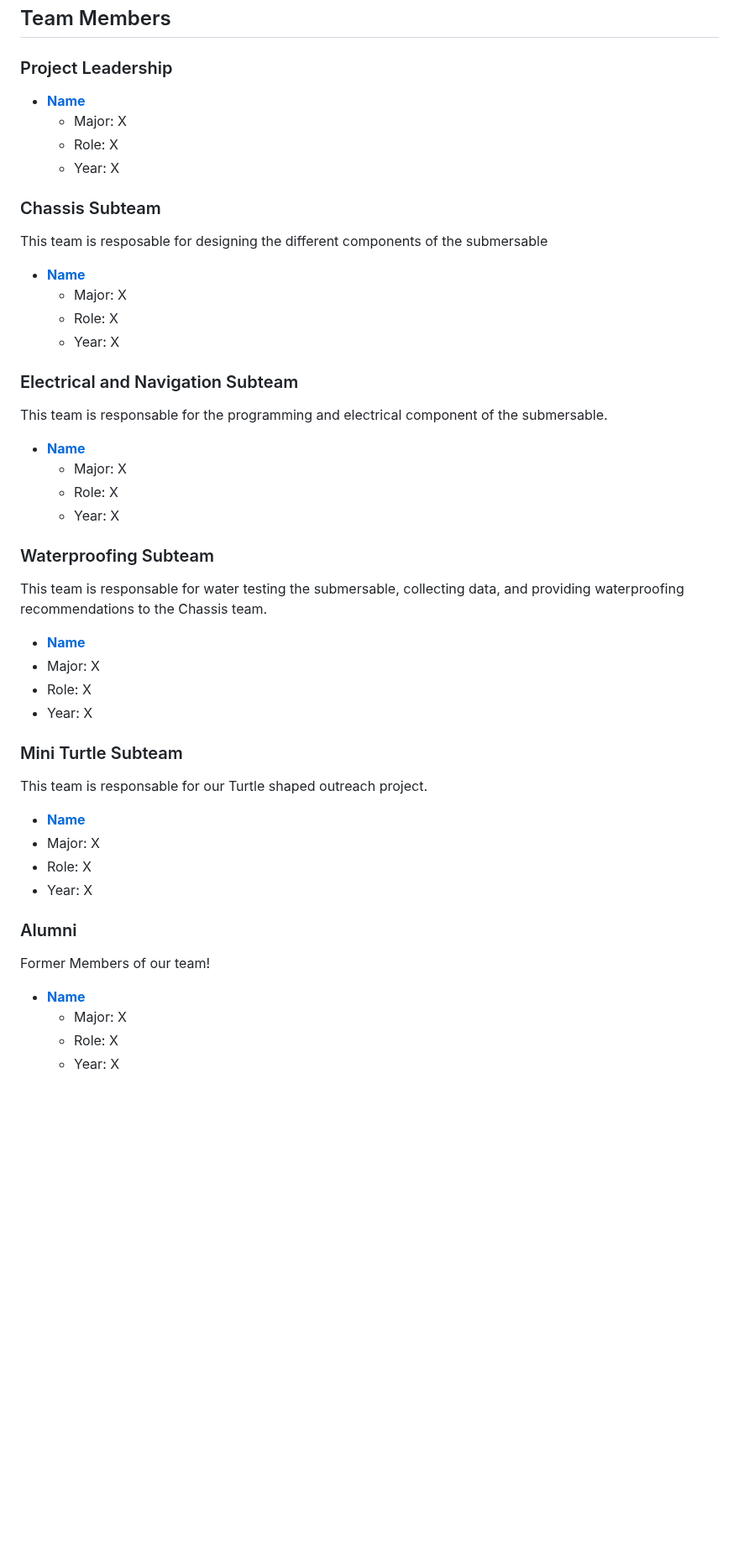
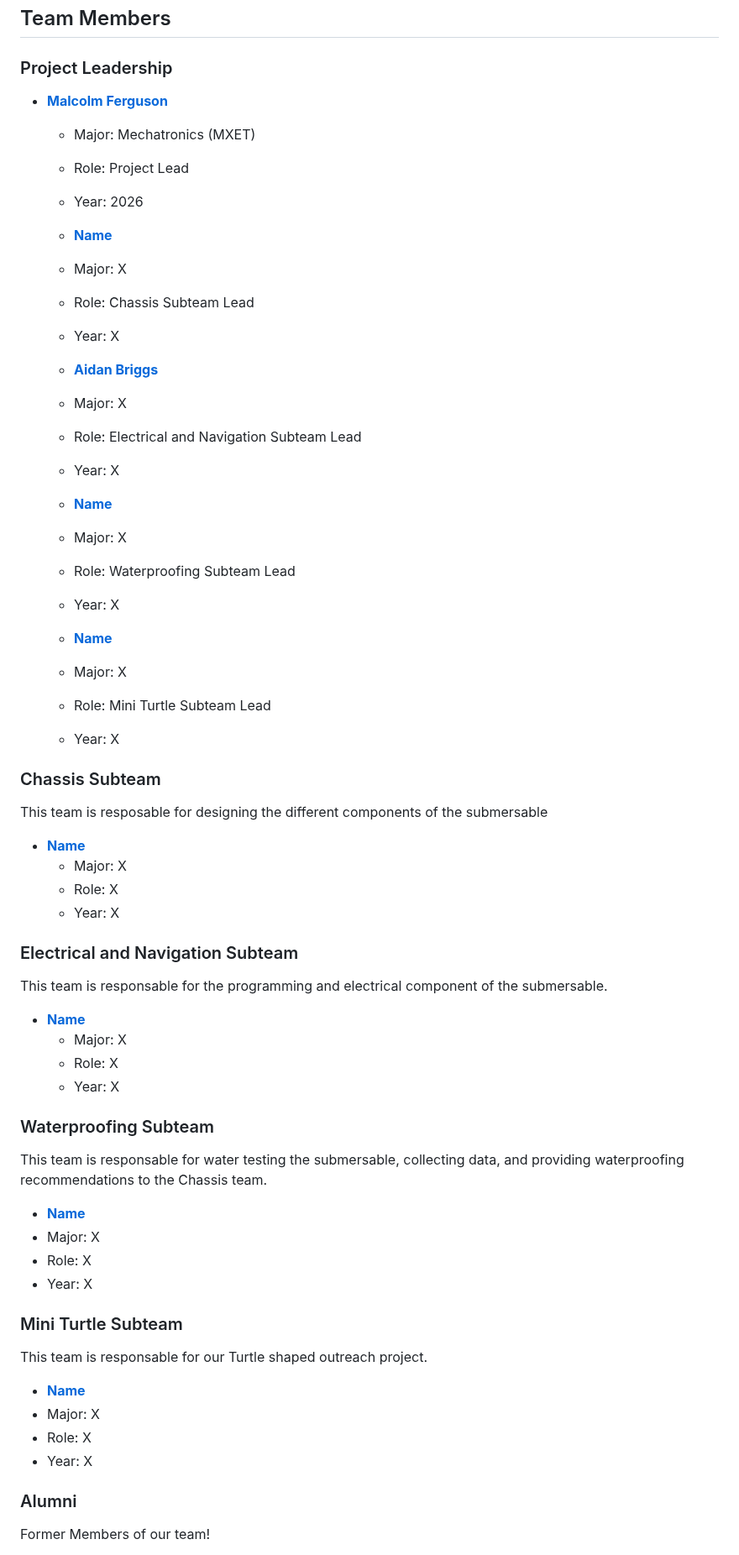
Before and after one commit to turtle-robotics/POBS, a Markdown page: README.md, the part around one of its changes. Shown at 84% size. GitHub-like rendering; blank space fills up the shorter version.

```diff
--- a/README.md
+++ b/README.md
@@ -51,13 +51,36 @@ primary objectives:
 
 
 ### Project Leadership
-- **[Name](https://www.linkedin.com/in/name)**
+- **[Malcolm Ferguson](https://www.linkedin.com/in/MalcolmFerg)**
+  - Major: Mechatronics (MXET)
+  - Role: Project Lead
+  - Year: 2026
+
+  - **[Name](https://www.linkedin.com/in/name)**
   - Major: X
-  - Role: X
+  - Role: Chassis Subteam Lead
   - Year: X
+
+  - **[Aidan Briggs](https://www.linkedin.com/in/name)**
+  - Major: X
+  - Role: Electrical and Navigation Subteam Lead
+  - Year: X
+
+  - **[Name](https://www.linkedin.com/in/name)**
+  - Major: X
+  - Role: Waterproofing Subteam Lead
+  - Year: X
+
+  - **[Name](https://www.linkedin.com/in/name)**
+  - Major: X
+  - Role: Mini Turtle Subteam Lead
+  - Year: X
+
+
 
 ### Chassis Subteam
 This team is resposable for designing the different components of the submersable
+
 - **[Name](https://www.linkedin.com/in/name)**
   - Major: X
   - Role: X
@@ -65,6 +88,7 @@ This team is resposable for designing the different components of the submersabl
 
 ### Electrical and Navigation Subteam
 This team is responsable for the programming and electrical component of the submersable.
+
 - **[Name](https://www.linkedin.com/in/name)**
   - Major: X
   - Role: X
@@ -72,6 +96,7 @@ This team is responsable for the programming and electrical component of the sub
 
 ### Waterproofing Subteam
 This team is responsable for water testing the submersable, collecting data, and providing waterproofing recommendations to the Chassis team.
+
  - **[Name](https://www.linkedin.com/in/name)**
   - Major: X
   - Role: X
@@ -79,6 +104,7 @@ This team is responsable for water testing the submersable, collecting data, and
 
 ### Mini Turtle Subteam
 This team is responsable for our Turtle shaped outreach project.
+
  - **[Name](https://www.linkedin.com/in/name)**
   - Major: X
   - Role: X
@@ -86,8 +112,4 @@ This team is responsable for our Turtle shaped outreach project.
 
 ### Alumni
 Former Members of our team!
-- **[Name](https://www.linkedin.com/in/name)**
-  - Major: X
-  - Role: X
-  - Year: X
 
```
Also changed, not shown: other parts of README.md (+9 -0 lines).
